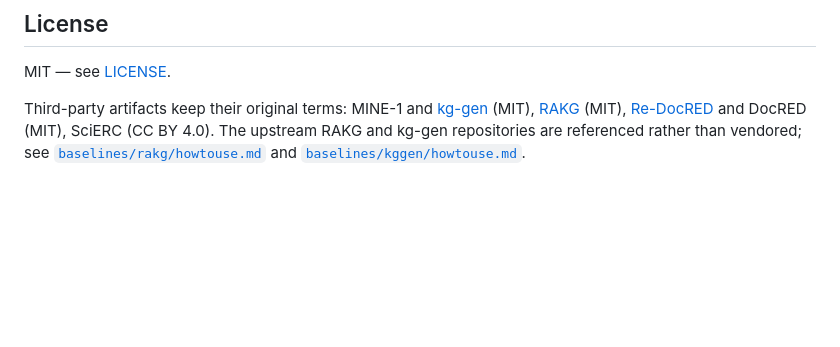
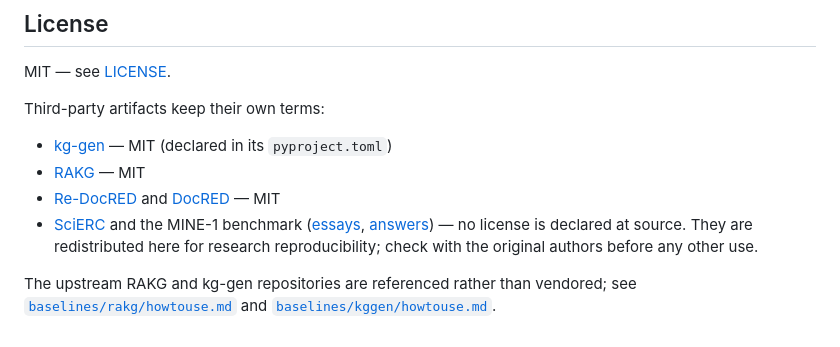
Before and after one commit to Kkunj/HiReKG-text2kg, a Markdown page: README.md, the part around the change. GitHub-like rendering; blank space fills up the shorter version.

Commit message:
Correct third-party license attributions
Verified each against its source rather than restating the paper's appendix:

  kg-gen     MIT  (pyproject.toml; no LICENSE file, so GitHub shows none)
  RAKG       MIT
  Re-DocRED  MIT
  DocRED     MIT

SciERC and the MINE-1 benchmark declare no license at source -- the SciERC
project page carries no terms, and neither MINE-1 dataset declares one on
Hugging Face. Previously listed as CC BY 4.0 and MIT respectively; now stated
as undeclared, with a note to check with the original authors.

```diff
--- a/README.md
+++ b/README.md
@@ -180,10 +180,18 @@ across methods.
 
 MIT — see [LICENSE](LICENSE).
 
-Third-party artifacts keep their original terms: MINE-1 and
-[kg-gen](https://github.com/stair-lab/kg-gen) (MIT),
-[RAKG](https://github.com/KnowledgeXLab/RAKG) (MIT),
-[Re-DocRED](https://github.com/tonytan48/Re-DocRED) and DocRED (MIT),
-SciERC (CC BY 4.0). The upstream RAKG and kg-gen repositories are referenced rather than
-vendored; see [`baselines/rakg/howtouse.md`](baselines/rakg/howtouse.md) and
+Third-party artifacts keep their own terms:
+
+- [kg-gen](https://github.com/stair-lab/kg-gen) — MIT (declared in its `pyproject.toml`)
+- [RAKG](https://github.com/KnowledgeXLab/RAKG) — MIT
+- [Re-DocRED](https://github.com/tonytan48/Re-DocRED) and
+  [DocRED](https://github.com/thunlp/DocRED) — MIT
+- [SciERC](http://nlp.cs.washington.edu/sciIE/) and the MINE-1 benchmark
+  ([essays](https://huggingface.co/datasets/kyssen/kg-gen-evaluation-essays),
+  [answers](https://huggingface.co/datasets/kyssen/kg-gen-evaluation-answers)) — no
+  license is declared at source. They are redistributed here for research
+  reproducibility; check with the original authors before any other use.
+
+The upstream RAKG and kg-gen repositories are referenced rather than vendored; see
+[`baselines/rakg/howtouse.md`](baselines/rakg/howtouse.md) and
 [`baselines/kggen/howtouse.md`](baselines/kggen/howtouse.md).
```
